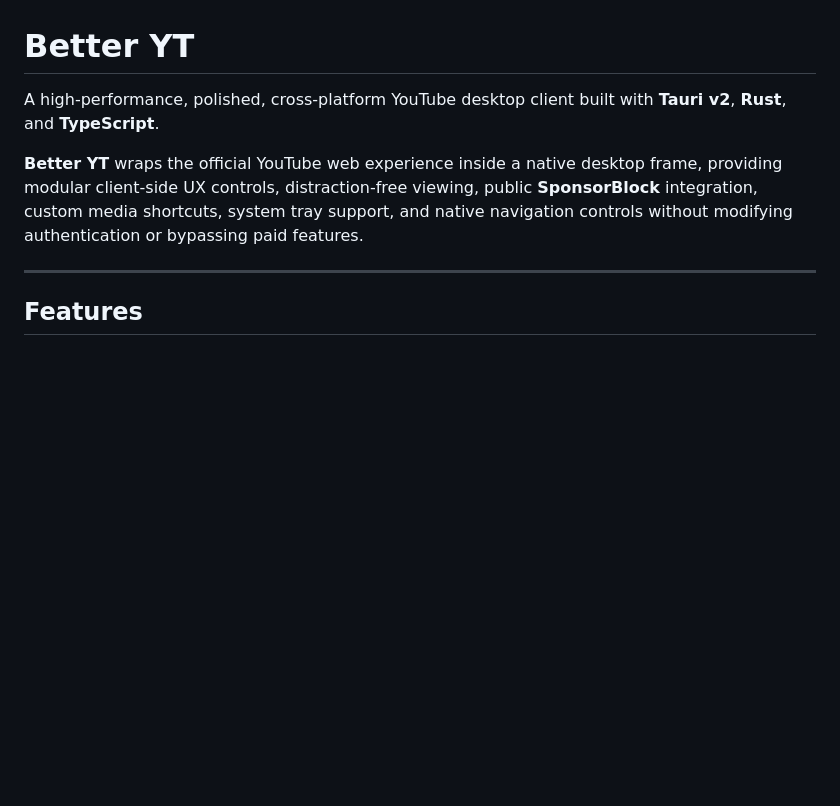
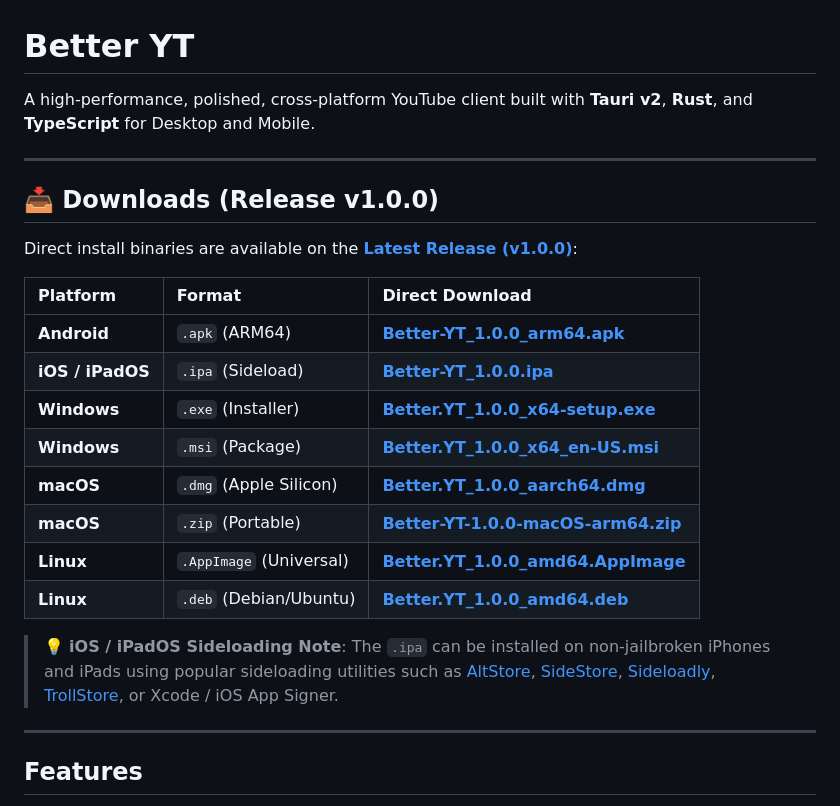
Before and after one commit to pigglegiggle/better-yt, a Markdown page: README.md, the part around the change. GitHub-like rendering; blank space fills up the shorter version.

Commit message:
docs: add direct download links for mobile apk/ipa and desktop binaries to readme

```diff
--- a/README.md
+++ b/README.md
@@ -1,8 +1,25 @@
 # Better YT
 
-A high-performance, polished, cross-platform YouTube desktop client built with **Tauri v2**, **Rust**, and **TypeScript**.
+A high-performance, polished, cross-platform YouTube client built with **Tauri v2**, **Rust**, and **TypeScript** for Desktop and Mobile.
 
-**Better YT** wraps the official YouTube web experience inside a native desktop frame, providing modular client-side UX controls, distraction-free viewing, public **SponsorBlock** integration, custom media shortcuts, system tray support, and native navigation controls without modifying authentication or bypassing paid features.
+---
+
+## 📥 Downloads (Release v1.0.0)
+
+Direct install binaries are available on the [**Latest Release (v1.0.0)**](https://github.com/pigglegiggle/better-yt/releases/tag/v1.0.0):
+
+| Platform | Format | Direct Download |
+| :--- | :--- | :--- |
+| **Android** | `.apk` (ARM64) | [**Better-YT_1.0.0_arm64.apk**](https://github.com/pigglegiggle/better-yt/releases/download/v1.0.0/Better-YT_1.0.0_arm64.apk) |
+| **iOS / iPadOS** | `.ipa` (Sideload) | [**Better-YT_1.0.0.ipa**](https://github.com/pigglegiggle/better-yt/releases/download/v1.0.0/Better-YT_1.0.0.ipa) |
+| **Windows** | `.exe` (Installer) | [**Better.YT_1.0.0_x64-setup.exe**](https://github.com/pigglegiggle/better-yt/releases/download/v1.0.0/Better.YT_1.0.0_x64-setup.exe) |
+| **Windows** | `.msi` (Package) | [**Better.YT_1.0.0_x64_en-US.msi**](https://github.com/pigglegiggle/better-yt/releases/download/v1.0.0/Better.YT_1.0.0_x64_en-US.msi) |
+| **macOS** | `.dmg` (Apple Silicon) | [**Better.YT_1.0.0_aarch64.dmg**](https://github.com/pigglegiggle/better-yt/releases/download/v1.0.0/Better.YT_1.0.0_aarch64.dmg) |
+| **macOS** | `.zip` (Portable) | [**Better-YT-1.0.0-macOS-arm64.zip**](https://github.com/pigglegiggle/better-yt/releases/download/v1.0.0/Better-YT-1.0.0-macOS-arm64.zip) |
+| **Linux** | `.AppImage` (Universal) | [**Better.YT_1.0.0_amd64.AppImage**](https://github.com/pigglegiggle/better-yt/releases/download/v1.0.0/Better.YT_1.0.0_amd64.AppImage) |
+| **Linux** | `.deb` (Debian/Ubuntu) | [**Better.YT_1.0.0_amd64.deb**](https://github.com/pigglegiggle/better-yt/releases/download/v1.0.0/Better.YT_1.0.0_amd64.deb) |
+
+> 💡 **iOS / iPadOS Sideloading Note**: The `.ipa` can be installed on non-jailbroken iPhones and iPads using popular sideloading utilities such as [AltStore](https://altstore.io/), [SideStore](https://sidestore.io/), [Sideloadly](https://sideloadly.io/), [TrollStore](https://trollstore.app/), or Xcode / iOS App Signer.
 
 ---
 
```
